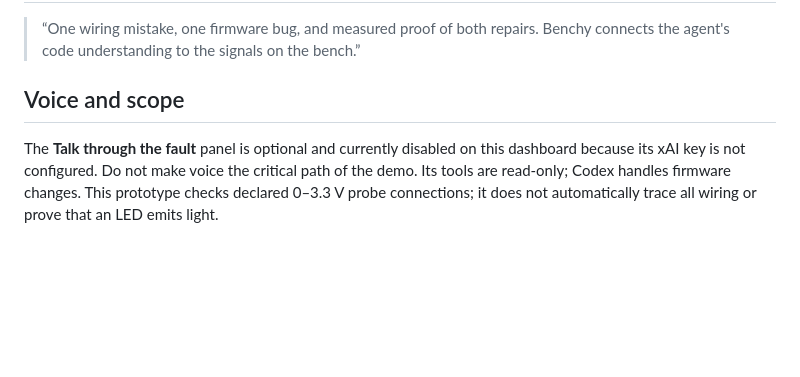
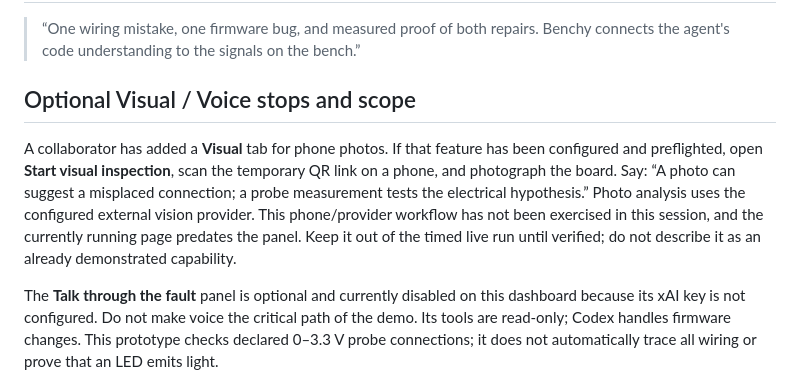
Before and after one commit to isaacjerish/bench, a Markdown page: LIVE_DEMO_SCRIPT.md, the part around the change. Drawn GitHub-style; blank space fills up the shorter version.

Commit message:
Document optional visual demo and merged verification

```diff
--- a/LIVE_DEMO_SCRIPT.md
+++ b/LIVE_DEMO_SCRIPT.md
@@ -78,7 +78,16 @@ captures can be phase, not a fault. Use D3 rate and the frequency measurement.
 > “One wiring mistake, one firmware bug, and measured proof of both repairs.
 > Benchy connects the agent's code understanding to the signals on the bench.”
 
-## Voice and scope
+## Optional Visual / Voice stops and scope
+
+A collaborator has added a **Visual** tab for phone photos. If that feature
+has been configured and preflighted, open **Start visual inspection**, scan
+the temporary QR link on a phone, and photograph the board. Say: “A photo can
+suggest a misplaced connection; a probe measurement tests the electrical
+hypothesis.” Photo analysis uses the configured external vision provider.
+This phone/provider workflow has not been exercised in this session, and the
+currently running page predates the panel. Keep it out of the timed live run
+until verified; do not describe it as an already demonstrated capability.
 
 The **Talk through the fault** panel is optional and currently disabled on
 this dashboard because its xAI key is not configured. Do not make voice the
```
Also changed, not shown: HANDOFF.md (+9 -0 lines).
